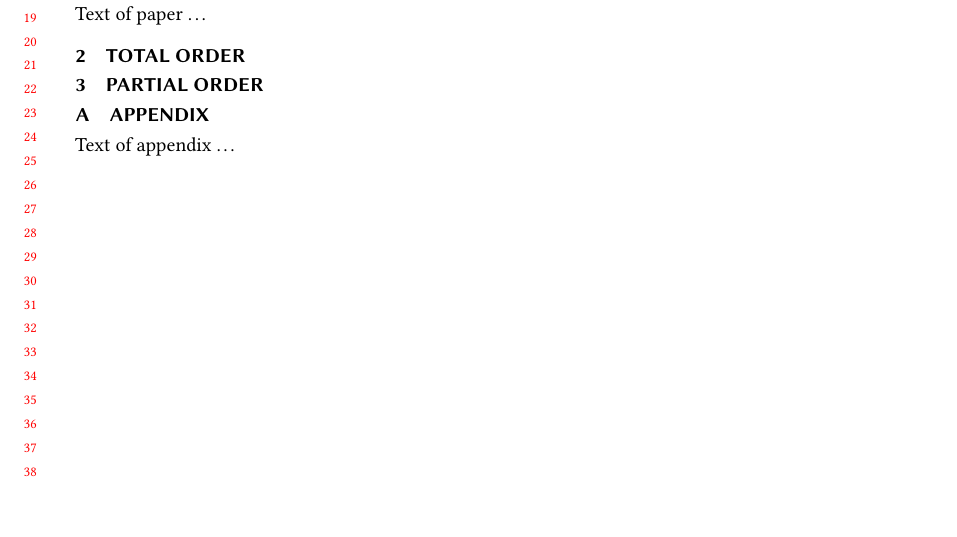
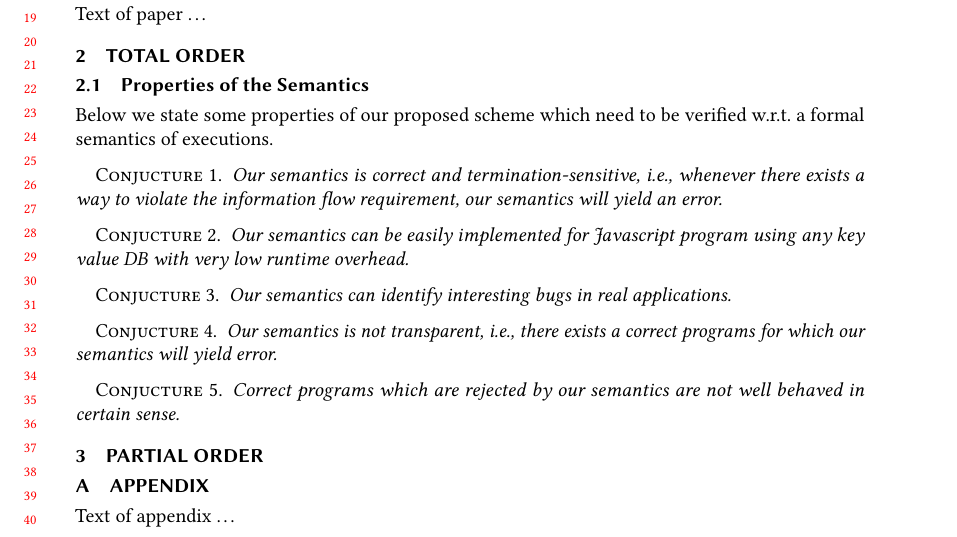
Before and after one commit to kalevalp/trapeze, a LaTeX paper (serverless-ifc.tex, which reads semantics.tex): part of page 1 of 2, cut so that both start at the same text, the shorter picture padded with empty space. Compiled offline with pdfLaTeX.

Commit message:
conjectures

```diff
--- a/semantics.tex
+++ b/semantics.tex
@@ -49,4 +49,34 @@ Small-step operational semantics for enforcing IFC with a partial order over the
 \end{table}
 
 
+\subsection{Properties of the Semantics}
+
+Below we state some properties of our proposed scheme which need to be verified w.r.t.
+a formal semantics of executions.
+
+\begin{conj}
+Our semantics is correct and termination-sensitive, i.e., whenever there exists
+a way to violate the information flow requirement, our semantics will yield
+an error.
+\end{conj}
+
+\begin{conj}
+Our semantics can be easily implemented for Javascript program using
+any key value DB with very low runtime overhead.
+\end{conj}
+
+\begin{conj}
+Our semantics can identify interesting bugs in real applications.
+\end{conj}
+
+\begin{conj}
+Our semantics is not transparent, i.e., there exists a correct programs for which our semantics
+will yield error.
+\end{conj}
+
+\begin{conj}
+Correct programs which are rejected by our semantics
+are not well behaved in certain sense.
+\end{conj}
+
 \section{Partial Order}
--- a/serverless-ifc.tex
+++ b/serverless-ifc.tex
@@ -21,6 +21,7 @@
 \newcommand{\tuple}[1]{\langle #1 \rangle}
 \newcommand{\case}[4]{\left \{ \begin{array}{lr} #1 & #2 \\ #3 & #4 \end{array} \right.}
 \newcommand{\casethree}[6]{\left \{ \begin{array}{lr} #1 & #2 \\ #3 & #4 \\ #5 & #6 \end{array} \right.}
+\newtheorem{conj}{Conjucture}
 
 
 \makeatletter\if@ACM@journal\makeatother
```
